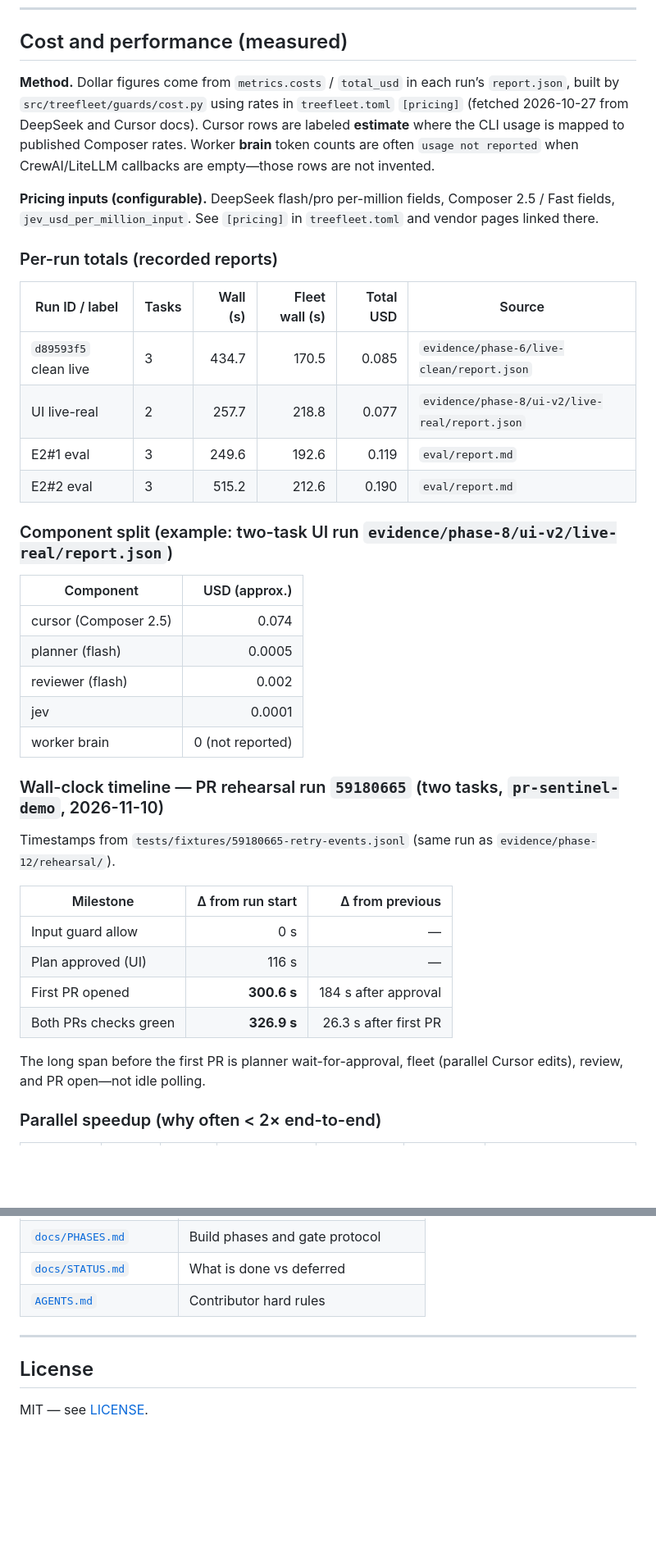
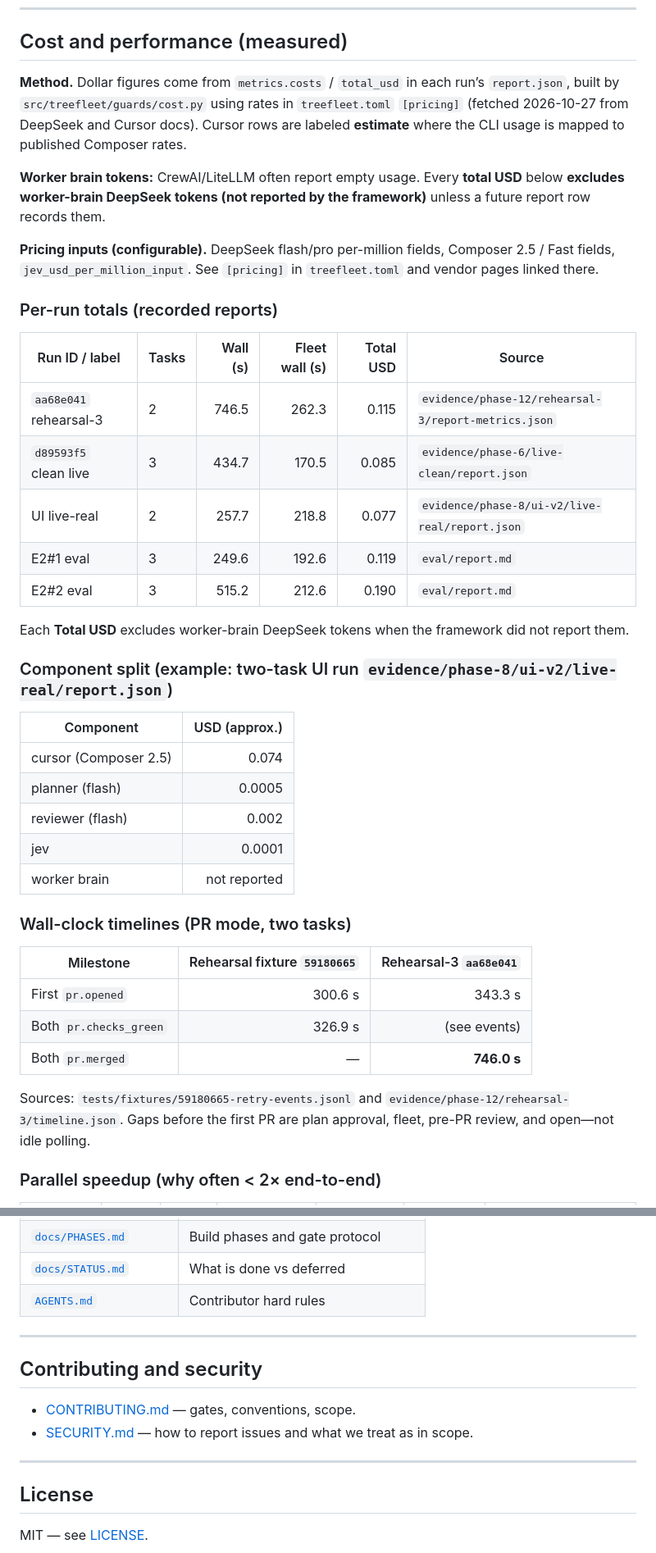
Before and after one commit to AmartyaKumar11/TreeFleet, a Markdown page: README.md, 2 parts joined by grey strips. Shown at 82% size. Rendered like a GitHub page; blank space fills up the shorter version.

```diff
--- a/README.md
+++ b/README.md
@@ -321,7 +348,9 @@ flowchart TD
 
 ## Cost and performance (measured)
 
-**Method.** Dollar figures come from `metrics.costs` / `total_usd` in each run’s `report.json`, built by `src/treefleet/guards/cost.py` using rates in `treefleet.toml` `[pricing]` (fetched 2026-10-27 from DeepSeek and Cursor docs). Cursor rows are labeled **estimate** where the CLI usage is mapped to published Composer rates. Worker **brain** token counts are often `usage not reported` when CrewAI/LiteLLM callbacks are empty—those rows are not invented.
+**Method.** Dollar figures come from `metrics.costs` / `total_usd` in each run’s `report.json`, built by `src/treefleet/guards/cost.py` using rates in `treefleet.toml` `[pricing]` (fetched 2026-10-27 from DeepSeek and Cursor docs). Cursor rows are labeled **estimate** where the CLI usage is mapped to published Composer rates.
+
+**Worker brain tokens:** CrewAI/LiteLLM often report empty usage. Every **total USD** below **excludes worker-brain DeepSeek tokens (not reported by the framework)** unless a future report row records them.
 
 **Pricing inputs (configurable).** DeepSeek flash/pro per-million fields, Composer 2.5 / Fast fields, `jev_usd_per_million_input`. See `[pricing]` in `treefleet.toml` and vendor pages linked there.
 
@@ -329,10 +358,13 @@ flowchart TD
 
 | Run ID / label | Tasks | Wall (s) | Fleet wall (s) | Total USD | Source |
 |---|---|---:|---:|---:|---|
+| `aa68e041` rehearsal-3 | 2 | 746.5 | 262.3 | 0.115 | `evidence/phase-12/rehearsal-3/report-metrics.json` |
 | `d89593f5` clean live | 3 | 434.7 | 170.5 | 0.085 | `evidence/phase-6/live-clean/report.json` |
 | UI live-real | 2 | 257.7 | 218.8 | 0.077 | `evidence/phase-8/ui-v2/live-real/report.json` |
 | E2#1 eval | 3 | 249.6 | 192.6 | 0.119 | `eval/report.md` |
 | E2#2 eval | 3 | 515.2 | 212.6 | 0.190 | `eval/report.md` |
+
+Each **Total USD** excludes worker-brain DeepSeek tokens when the framework did not report them.
 
 ### Component split (example: two-task UI run `evidence/phase-8/ui-v2/live-real/report.json`)
 
@@ -342,20 +374,17 @@ flowchart TD
 | planner (flash) | 0.0005 |
 | reviewer (flash) | 0.002 |
 | jev | 0.0001 |
-| worker brain | 0 (not reported) |
+| worker brain | not reported |
 
-### Wall-clock timeline — PR rehearsal run `59180665` (two tasks, `pr-sentinel-demo`, 2026-11-10)
+### Wall-clock timelines (PR mode, two tasks)
 
-Timestamps from `tests/fixtures/59180665-retry-events.jsonl` (same run as `evidence/phase-12/rehearsal/`).
+| Milestone | Rehearsal fixture `59180665` | Rehearsal-3 `aa68e041` |
+|---|---:|---:|
+| First `pr.opened` | 300.6 s | 343.3 s |
+| Both `pr.checks_green` | 326.9 s | (see events) |
+| Both `pr.merged` | — | **746.0 s** |
 
-| Milestone | Δ from run start | Δ from previous |
-|---|---:|---:|
-| Input guard allow | 0 s | — |
-| Plan approved (UI) | 116 s | — |
-| First PR opened | **300.6 s** | 184 s after approval |
-| Both PRs checks green | **326.9 s** | 26.3 s after first PR |
-
-The long span before the first PR is planner wait-for-approval, fleet (parallel Cursor edits), review, and PR open—not idle polling.
+Sources: `tests/fixtures/59180665-retry-events.jsonl` and `evidence/phase-12/rehearsal-3/timeline.json`. Gaps before the first PR are plan approval, fleet, pre-PR review, and open—not idle polling.
 
 ### Parallel speedup (why often &lt; 2× end-to-end)
 
@@ -559,6 +640,13 @@ Never weaken a failing test to green the gate; fix the cause ([`docs/PHASES.md`]
 
 ---
 
+## Contributing and security
+
+- [CONTRIBUTING.md](CONTRIBUTING.md) — gates, conventions, scope.
+- [SECURITY.md](SECURITY.md) — how to report issues and what we treat as in scope.
+
+---
+
 ## License
 
 MIT — see [LICENSE](LICENSE).
```
Also changed, not shown: other parts of README.md (+99 -20 lines), CONTRIBUTING.md (added, +21 -0 lines), SECURITY.md (added, +23 -0 lines), docs/img/hero-board-done-1440.png (added), docs/img/hero-board-done-390.png (added), 4 other files.
